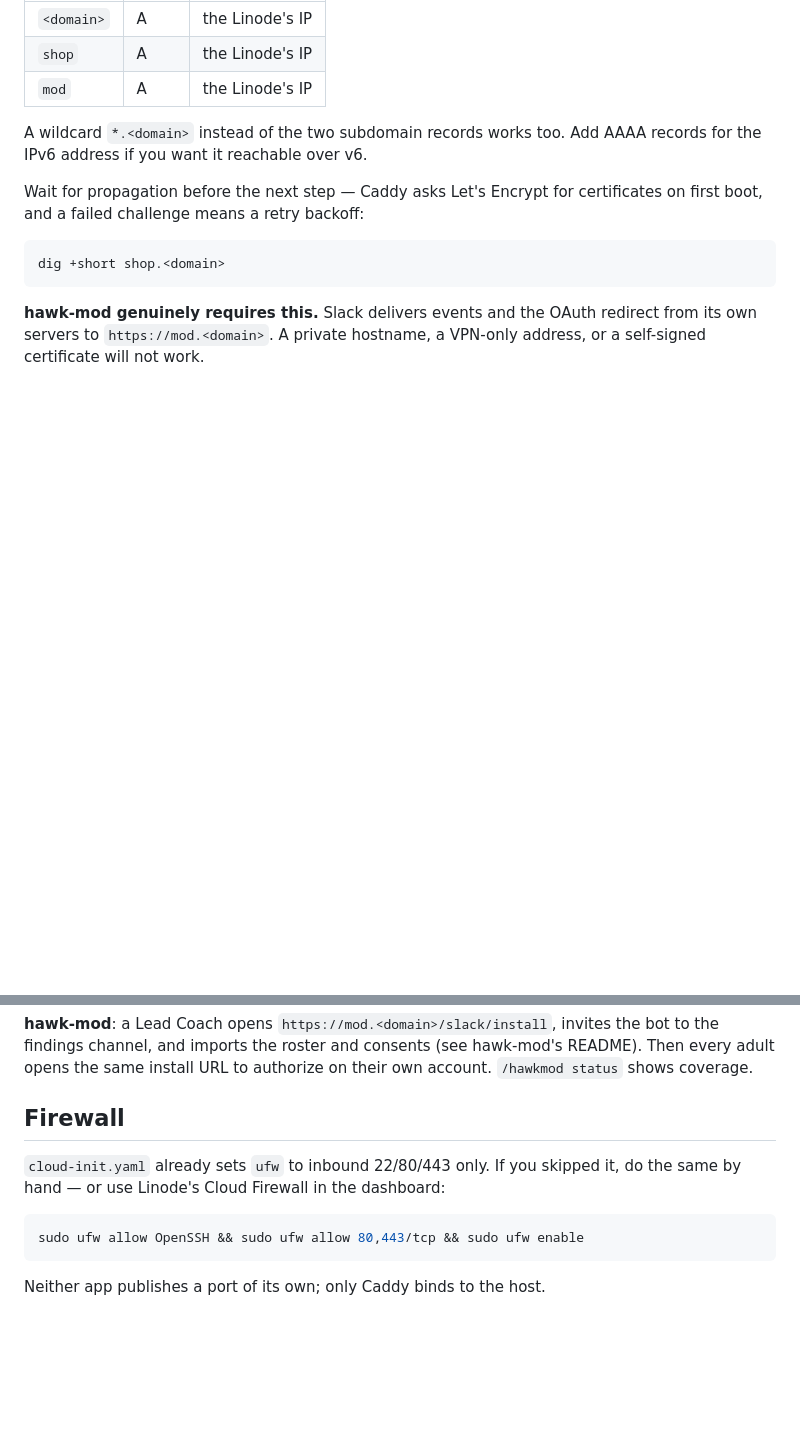
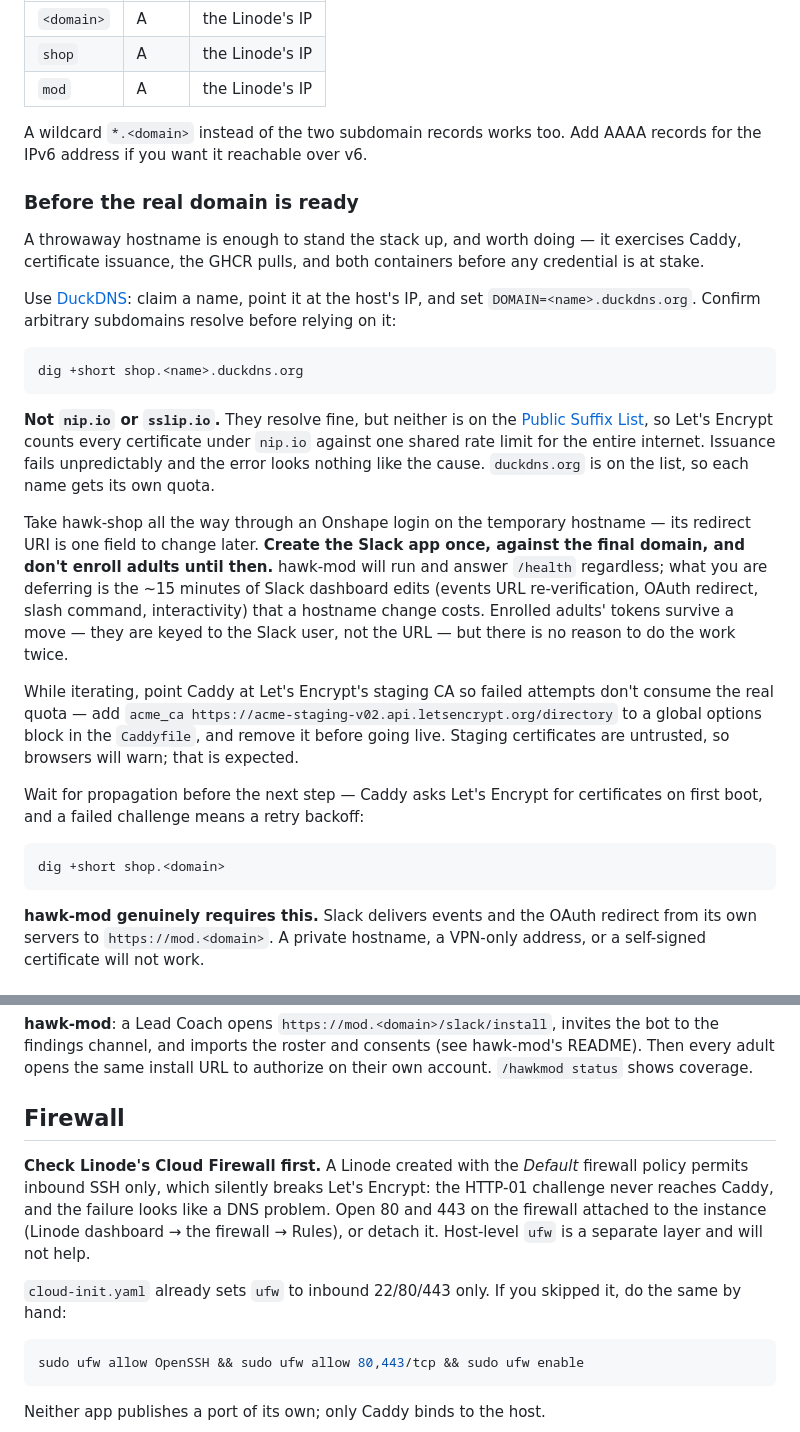
Before and after one commit to FRC2713/hawk_suite, a Markdown page: docs/deploy-linode.md, 2 parts joined by grey strips. GitHub-like rendering; blank space fills up the shorter version.

Commit message:
Document standing the stack up before the domain exists
Waiting on a domain blocks everything, because the Onshape and Slack apps bake
the hostname into registered URLs. A throwaway hostname unblocks the parts that
do not: Caddy, certificate issuance, the GHCR pulls, and hawk-shop end to end.

DuckDNS specifically, and not nip.io or sslip.io. All three resolve, but only
duckdns.org is on the Public Suffix List, so Let's Encrypt counts every nip.io
certificate on the internet against one shared rate limit. It fails
intermittently and the error points nowhere near the cause.

Also: a Linode created with the Default Cloud Firewall permits inbound SSH
only, so the HTTP-01 challenge never arrives and the symptom reads as a DNS
problem. It is a separate layer from the ufw rules cloud-init sets, and it is
the first thing to check when certificates do not appear.

Co-Authored-By: Claude Opus 5 <noreply@anthropic.com>

````diff
--- a/docs/deploy-linode.md
+++ b/docs/deploy-linode.md
@@ -55,6 +55,40 @@ Three A records, all to the Linode's public IPv4:
 
 A wildcard `*.<domain>` instead of the two subdomain records works too. Add
 AAAA records for the IPv6 address if you want it reachable over v6.
+
+### Before the real domain is ready
+
+A throwaway hostname is enough to stand the stack up, and worth doing — it
+exercises Caddy, certificate issuance, the GHCR pulls, and both containers
+before any credential is at stake.
+
+Use [DuckDNS](https://duckdns.org): claim a name, point it at the host's IP,
+and set `DOMAIN=<name>.duckdns.org`. Confirm arbitrary subdomains resolve
+before relying on it:
+
+```bash
+dig +short shop.<name>.duckdns.org
+```
+
+**Not `nip.io` or `sslip.io`.** They resolve fine, but neither is on the
+[Public Suffix List](https://publicsuffix.org/list/), so Let's Encrypt counts
+every certificate under `nip.io` against one shared rate limit for the entire
+internet. Issuance fails unpredictably and the error looks nothing like the
+cause. `duckdns.org` is on the list, so each name gets its own quota.
+
+Take hawk-shop all the way through an Onshape login on the temporary hostname
+— its redirect URI is one field to change later. **Create the Slack app once,
+against the final domain, and don't enroll adults until then.** hawk-mod will
+run and answer `/health` regardless; what you are deferring is the ~15 minutes
+of Slack dashboard edits (events URL re-verification, OAuth redirect, slash
+command, interactivity) that a hostname change costs. Enrolled adults' tokens
+survive a move — they are keyed to the Slack user, not the URL — but there is
+no reason to do the work twice.
+
+While iterating, point Caddy at Let's Encrypt's staging CA so failed attempts
+don't consume the real quota — add `acme_ca https://acme-staging-v02.api.letsencrypt.org/directory`
+to a global options block in the `Caddyfile`, and remove it before going live.
+Staging certificates are untrusted, so browsers will warn; that is expected.
 
 Wait for propagation before the next step — Caddy asks Let's Encrypt for
 certificates on first boot, and a failed challenge means a retry backoff:
@@ -125,8 +159,15 @@ on their own account. `/hawkmod status` shows coverage.
 
 ## Firewall
 
+**Check Linode's Cloud Firewall first.** A Linode created with the *Default*
+firewall policy permits inbound SSH only, which silently breaks Let's Encrypt:
+the HTTP-01 challenge never reaches Caddy, and the failure looks like a DNS
+problem. Open 80 and 443 on the firewall attached to the instance (Linode
+dashboard → the firewall → Rules), or detach it. Host-level `ufw` is a separate
+layer and will not help.
+
 `cloud-init.yaml` already sets `ufw` to inbound 22/80/443 only. If you skipped
-it, do the same by hand — or use Linode's Cloud Firewall in the dashboard:
+it, do the same by hand:
 
 ```bash
 sudo ufw allow OpenSSH && sudo ufw allow 80,443/tcp && sudo ufw enable
````
